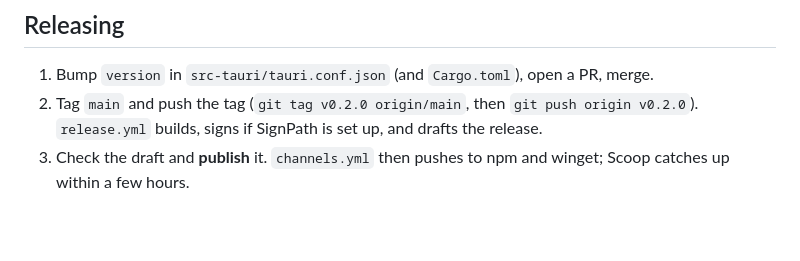
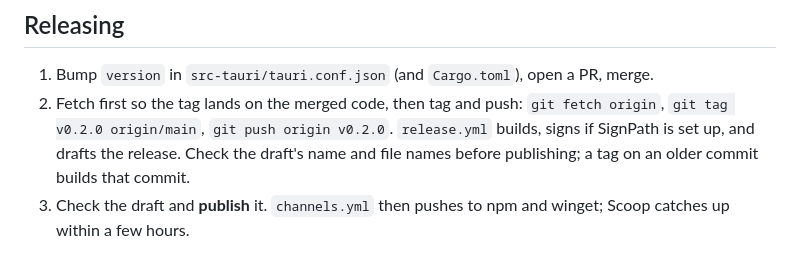
Before and after one commit to ahm3d-karim/ferryfile, a Markdown page: packaging/README.md, the part around the change. GitHub-like rendering; blank space fills up the shorter version.

Commit message:
Docs: fetch before tagging a release
Tagging origin/main without fetching first put v0.1.0 on the commit
before the Ferryfile rename. Spell out the fetch step.

Co-Authored-By: Claude Opus 5.5 <noreply@anthropic.com>

```diff
--- a/packaging/README.md
+++ b/packaging/README.md
@@ -12,9 +12,11 @@ Every channel ships the assets of a published GitHub release:
 ## Releasing
 
 1. Bump `version` in `src-tauri/tauri.conf.json` (and `Cargo.toml`), open a PR, merge.
-2. Tag `main` and push the tag (`git tag v0.2.0 origin/main`, then
-   `git push origin v0.2.0`). `release.yml` builds, signs if SignPath is set up,
-   and drafts the release.
+2. Fetch first so the tag lands on the merged code, then tag and push:
+   `git fetch origin`, `git tag v0.2.0 origin/main`, `git push origin v0.2.0`.
+   `release.yml` builds, signs if SignPath is set up, and drafts the release.
+   Check the draft's name and file names before publishing; a tag on an
+   older commit builds that commit.
 3. Check the draft and **publish** it. `channels.yml` then pushes to npm and
    winget; Scoop catches up within a few hours.
 
```
